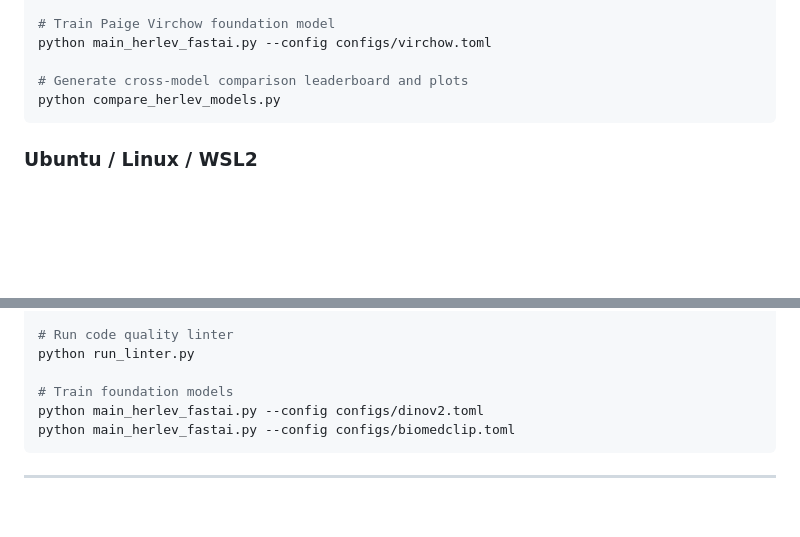
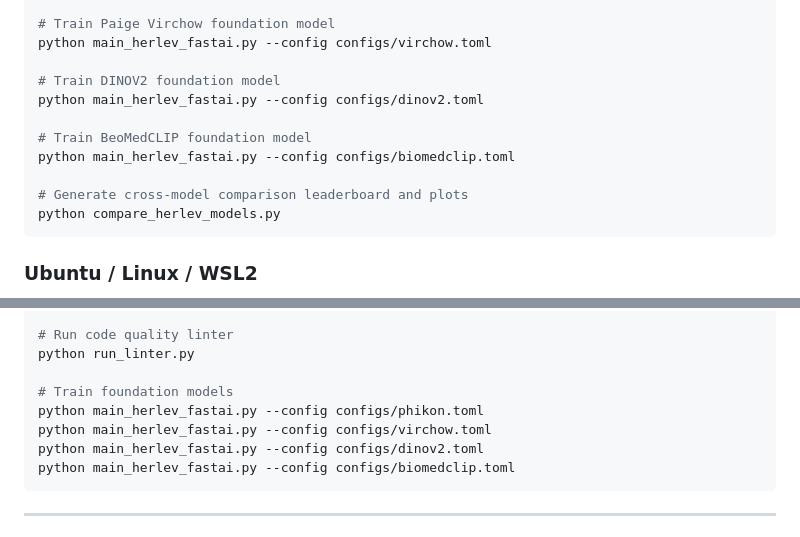
Before and after one commit to fortunab/family_baselines, a Markdown page: foundation_herlev_fastai/README.md, 2 parts joined by grey strips. Drawn GitHub-style; blank space fills up the shorter version.

````diff
--- a/foundation_herlev_fastai/README.md
+++ b/foundation_herlev_fastai/README.md
@@ -91,6 +91,12 @@ python main_herlev_fastai.py --config configs/phikon.toml
 # Train Paige Virchow foundation model
 python main_herlev_fastai.py --config configs/virchow.toml
 
+# Train DINOV2 foundation model
+python main_herlev_fastai.py --config configs/dinov2.toml
+
+# Train BeoMedCLIP foundation model
+python main_herlev_fastai.py --config configs/biomedclip.toml
+
 # Generate cross-model comparison leaderboard and plots
 python compare_herlev_models.py
 ```
@@ -112,6 +118,8 @@ pip install -r requirements.txt
 python run_linter.py
 
 # Train foundation models
+python main_herlev_fastai.py --config configs/phikon.toml
+python main_herlev_fastai.py --config configs/virchow.toml
 python main_herlev_fastai.py --config configs/dinov2.toml
 python main_herlev_fastai.py --config configs/biomedclip.toml
 ```
````
